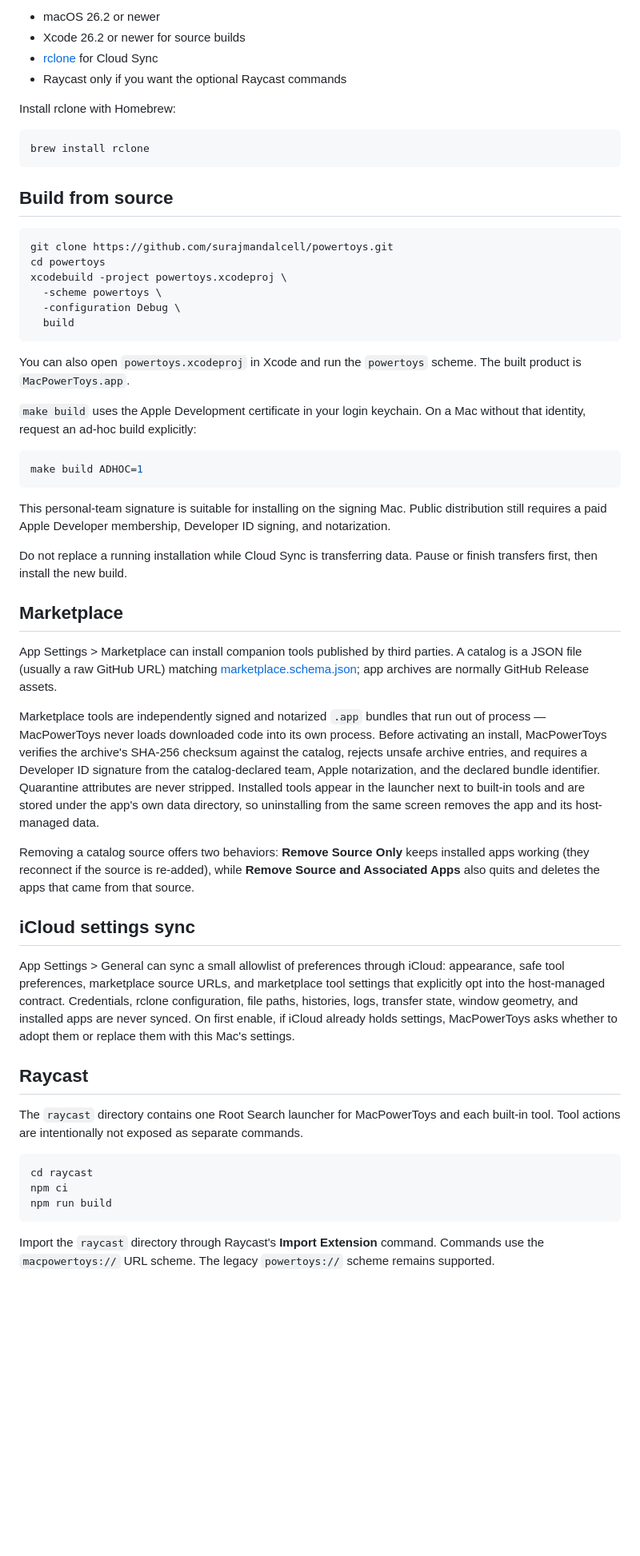
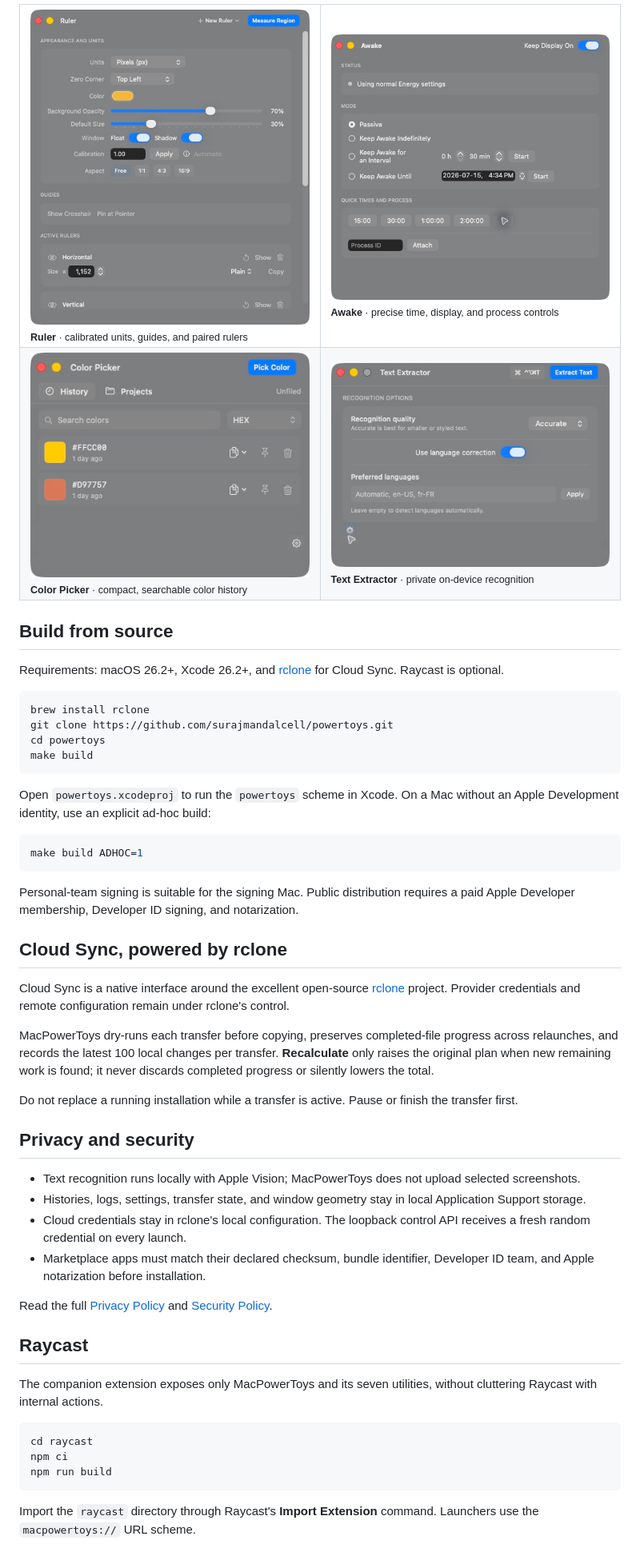
Before and after one commit to surajmandalcell/macpowertoys, a Markdown page: README.md, the part around one of its changes. Shown at 80% size. Drawn GitHub-style; pictures changed too: docs/screenshots/awake.png (added), docs/screenshots/color-picker.png (added), docs/screenshots/ruler.png (added); blank space fills up the shorter version.

Commit message:
Docs: refresh product README and screenshots

````diff
--- a/README.md
+++ b/README.md
@@ -25,53 +39,66 @@ MacPowerToys is an open-source collection of focused, native macOS utilities. Ea
 
-- macOS 26.2 or newer
-- Xcode 26.2 or newer for source builds
-- [rclone](https://rclone.org/install/) for Cloud Sync
-- Raycast only if you want the optional Raycast commands
+<table>
+  <tr>
+    <td width="50%" valign="top">
+      <img src="docs/screenshots/ruler.png" alt="Ruler appearance, guide, and active-ruler controls"><br>
+      <sub><b>Ruler</b> · calibrated units, guides, and paired rulers</sub>
+    </td>
+    <td width="50%" valign="top">
+      <img src="docs/screenshots/awake.png" alt="Awake duration and process controls"><br>
+      <sub><b>Awake</b> · precise time, display, and process controls</sub>
+    </td>
+  </tr>
+  <tr>
+    <td width="50%" valign="top">
+      <img src="docs/screenshots/color-picker.png" alt="Color Picker history and copy-format controls"><br>
+      <sub><b>Color Picker</b> · compact, searchable color history</sub>
+    </td>
+    <td width="50%" valign="top">
+      <img src="docs/screenshots/text-extractor.png" alt="Text Extractor recognition settings"><br>
+      <sub><b>Text Extractor</b> · private on-device recognition</sub>
+    </td>
+  </tr>
+</table>
 
-Install rclone with Homebrew:
+## Build from source
+
+Requirements: macOS 26.2+, Xcode 26.2+, and [rclone](https://rclone.org/install/) for Cloud Sync. Raycast is optional.
 
 ```bash
 brew install rclone
+git clone https://github.com/surajmandalcell/powertoys.git
+cd powertoys
+make build
 ```
 
-## Build from source
-
-```bash
-git clone https://github.com/surajmandalcell/powertoys.git
-cd powertoys
-xcodebuild -project powertoys.xcodeproj \
-  -scheme powertoys \
-  -configuration Debug \
-  build
-```
-
-You can also open `powertoys.xcodeproj` in Xcode and run the `powertoys` scheme. The built product is `MacPowerToys.app`.
-
-`make build` uses the Apple Development certificate in your login keychain. On a Mac without that identity, request an ad-hoc build explicitly:
+Open `powertoys.xcodeproj` to run the `powertoys` scheme in Xcode. On a Mac without an Apple Development identity, use an explicit ad-hoc build:
 
 ```bash
 make build ADHOC=1
 ```
 
-This personal-team signature is suitable for installing on the signing Mac. Public distribution still requires a paid Apple Developer membership, Developer ID signing, and notarization.
+Personal-team signing is suitable for the signing Mac. Public distribution requires a paid Apple Developer membership, Developer ID signing, and notarization.
 
-Do not replace a running installation while Cloud Sync is transferring data. Pause or finish transfers first, then install the new build.
+## Cloud Sync, powered by rclone
 
-## Marketplace
+Cloud Sync is a native interface around the excellent open-source [rclone](https://rclone.org/) project. Provider credentials and remote configuration remain under rclone's control.
 
-App Settings > Marketplace can install companion tools published by third parties. A catalog is a JSON file (usually a raw GitHub URL) matching [marketplace.schema.json](marketplace.schema.json); app archives are normally GitHub Release assets.
+MacPowerToys dry-runs each transfer before copying, preserves completed-file progress across relaunches, and records the latest 100 local changes per transfer. **Recalculate** only raises the original plan when new remaining work is found; it never discards completed progress or silently lowers the total.
 
-Marketplace tools are independently signed and notarized `.app` bundles that run out of process — MacPowerToys never loads downloaded code into its own process. Before activating an install, MacPowerToys verifies the archive's SHA-256 checksum against the catalog, rejects unsafe archive entries, and requires a Developer ID signature from the catalog-declared team, Apple notarization, and the declared bundle identifier. Quarantine attributes are never stripped. Installed tools appear in the launcher next to built-in tools and are stored under the app's own data directory, so uninstalling from the same screen removes the app and its host-managed data.
+Do not replace a running installation while a transfer is active. Pause or finish the transfer first.
 
-Removing a catalog source offers two behaviors: **Remove Source Only** keeps installed apps working (they reconnect if the source is re-added), while **Remove Source and Associated Apps** also quits and deletes the apps that came from that source.
+## Privacy and security
 
-## iCloud settings sync
+- Text recognition runs locally with Apple Vision; MacPowerToys does not upload selected screenshots.
+- Histories, logs, settings, transfer state, and window geometry stay in local Application Support storage.
+- Cloud credentials stay in rclone's local configuration. The loopback control API receives a fresh random credential on every launch.
+- Marketplace apps must match their declared checksum, bundle identifier, Developer ID team, and Apple notarization before installation.
 
-App Settings > General can sync a small allowlist of preferences through iCloud: appearance, safe tool preferences, marketplace source URLs, and marketplace tool settings that explicitly opt into the host-managed contract. Credentials, rclone configuration, file paths, histories, logs, transfer state, window geometry, and installed apps are never synced. On first enable, if iCloud already holds settings, MacPowerToys asks whether to adopt them or replace them with this Mac's settings.
+Read the full [Privacy Policy](PRIVACY.md) and [Security Policy](SECURITY.md).
 
 ## Raycast
 
-The `raycast` directory contains one Root Search launcher for MacPowerToys and each built-in tool. Tool actions are intentionally not exposed as separate commands.
+The companion extension exposes only MacPowerToys and its seven utilities, without cluttering Raycast with internal actions.
 
 ```bash
 cd raycast
@@ -79,5 +106,5 @@ npm ci
 npm run build
 ```
 
-Import the `raycast` directory through Raycast's **Import Extension** command. Commands use the `macpowertoys://` URL scheme. The legacy `powertoys://` scheme remains supported.
+Import the `raycast` directory through Raycast's **Import Extension** command. Launchers use the `macpowertoys://` URL scheme.
 
````
Also changed, not shown: other parts of README.md (+35 -60 lines), docs/screenshots/macpowertoys-launcher.png.
